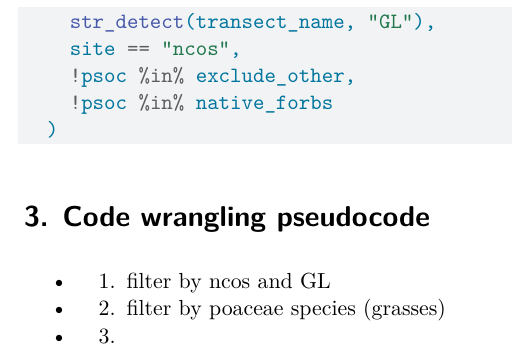
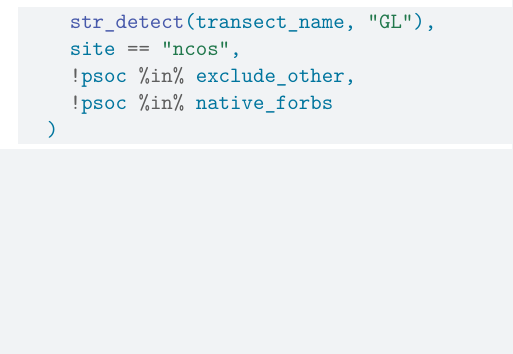
Before and after one commit to lperusa7/ENVS-193DD-project-main, a Quarto document (code/wrangling-brainstorm.qmd): part of page 20 of 20, cut so that both start at the same text, the shorter picture padded with empty space. Rendered offline with R 4.5, knitr and Pandoc in place of Quarto, then LaTeX, with nearby package versions.

Commit message:
deleting pseudocode

````diff
--- a/code/wrangling-brainstorm.qmd
+++ b/code/wrangling-brainstorm.qmd
@@ -167,9 +167,3 @@ target_veg <- veg |>
     !psoc %in% native_forbs
   )
 ```
-
-# 3.  Code wrangling pseudocode
-
-- 1. filter by ncos and GL
-- 2. filter by poaceae species (grasses)
-- 3.
````
